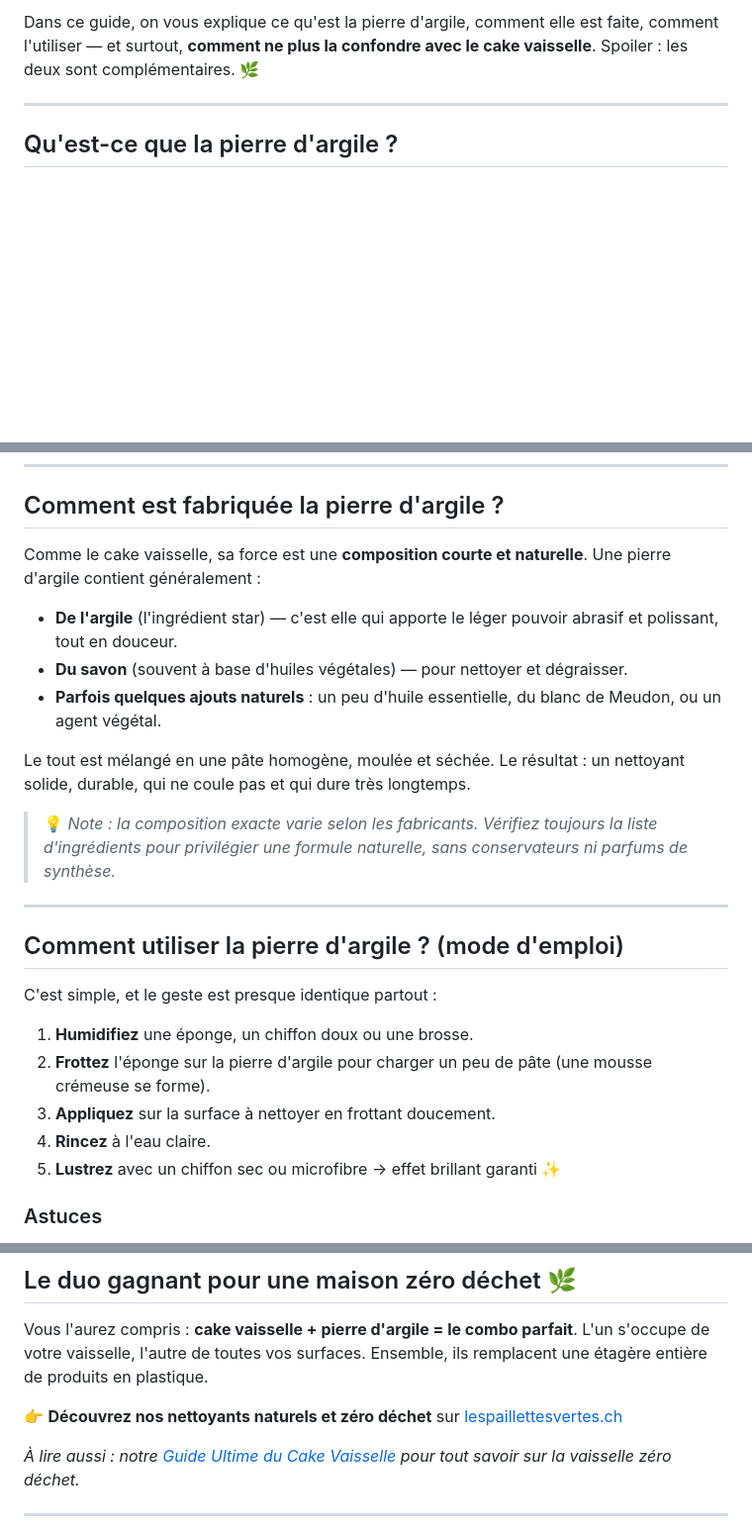
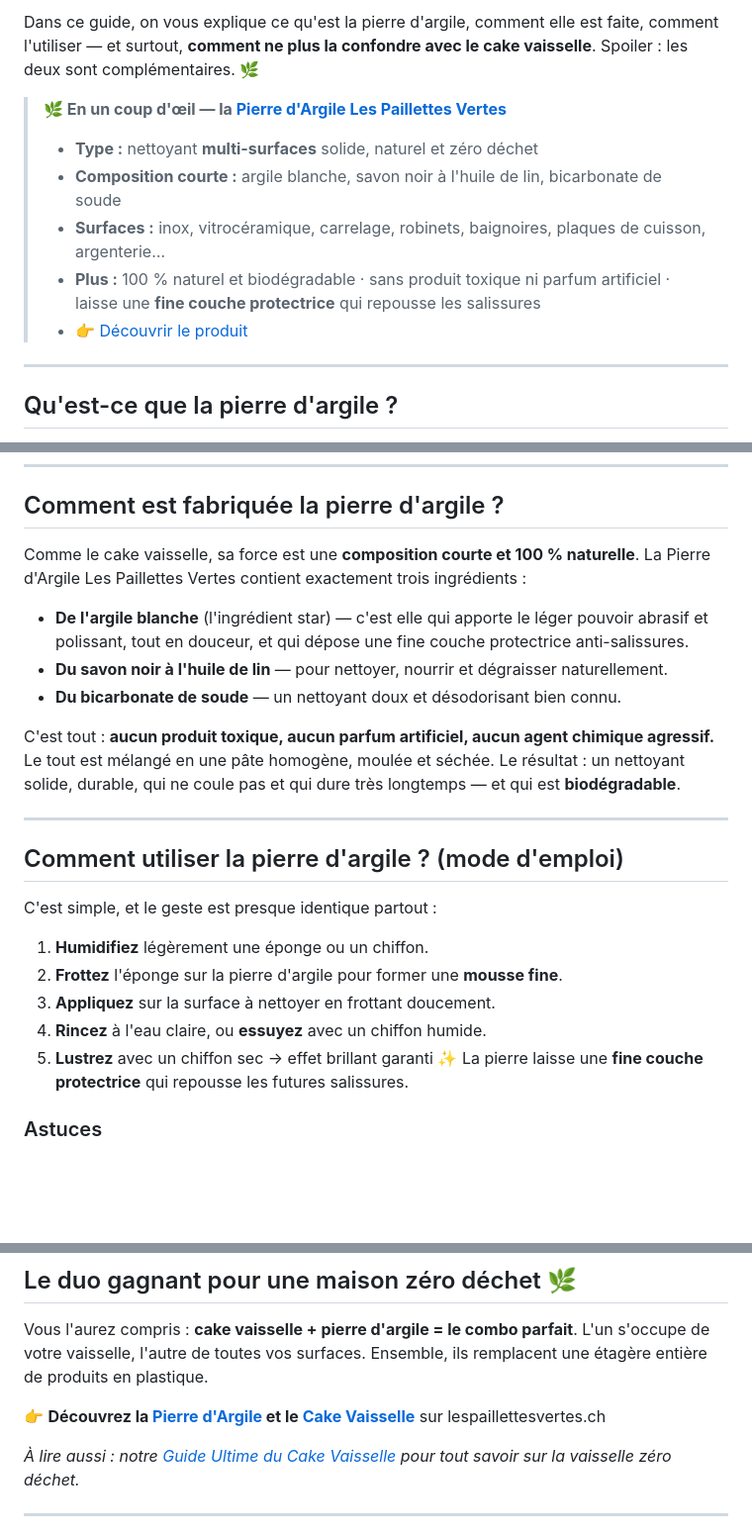
Before and after one commit to yuliiazakrytna-cyber/hello-world, a Markdown page: content-plan/blog/pierre-d-argile-vs-cake-vaisselle.md, 3 parts joined by grey strips. Shown at 99% size. Rendered like a GitHub page; blank space fills up the shorter version.

Commit message:
Anchor Pierre d'Argile article on the real product
Add product spec box and real composition (argile blanche, savon noir a
l'huile de lin, bicarbonate), align usage steps and protective-layer note,
and point CTAs to /produit/pierre-dargile/. Also reference it in the
sustainable-home article.

```diff
--- a/content-plan/blog/pierre-d-argile-vs-cake-vaisselle.md
+++ b/content-plan/blog/pierre-d-argile-vs-cake-vaisselle.md
@@ -6,7 +6,7 @@ Slug : pierre-d-argile-difference-cake-vaisselle
 Mot-clé principal : pierre d'argile
 Mots-clés secondaires : pierre blanche, pâte nettoyante naturelle, nettoyant multi-surfaces zéro déchet, pierre d'argile vs cake vaisselle
 Image à la une (alt) : Pot de pierre d'argile Les Paillettes Vertes avec une éponge sur un plan de travail
-CTA produit : https://www.lespaillettesvertes.ch/
+CTA produit : https://www.lespaillettesvertes.ch/produit/pierre-dargile/
 -->
 
 # Pierre d'Argile : qu'est-ce que c'est et en quoi diffère-t-elle du Cake Vaisselle ?
@@ -14,6 +14,13 @@ CTA produit : https://www.lespaillettesvertes.ch/
 Vous avez adopté le **cake vaisselle** et vous vous demandez maintenant à quoi sert cette fameuse **pierre d'argile** (parfois appelée *pierre blanche* ou *pierre d'argent*) ? Les deux sont des nettoyants solides, naturels et zéro déchet… mais ils ne font **pas du tout le même travail**.
 
 Dans ce guide, on vous explique ce qu'est la pierre d'argile, comment elle est faite, comment l'utiliser — et surtout, **comment ne plus la confondre avec le cake vaisselle**. Spoiler : les deux sont complémentaires. 🌿
+
+> **🌿 En un coup d'œil — la [Pierre d'Argile Les Paillettes Vertes](https://www.lespaillettesvertes.ch/produit/pierre-dargile/)**
+> - **Type :** nettoyant **multi-surfaces** solide, naturel et zéro déchet
+> - **Composition courte :** argile blanche, savon noir à l'huile de lin, bicarbonate de soude
+> - **Surfaces :** inox, vitrocéramique, carrelage, robinets, baignoires, plaques de cuisson, argenterie…
+> - **Plus :** 100 % naturel et biodégradable · sans produit toxique ni parfum artificiel · laisse une **fine couche protectrice** qui repousse les salissures
+> - 👉 [Découvrir le produit](https://www.lespaillettesvertes.ch/produit/pierre-dargile/)
 
 ---
 
@@ -57,15 +64,13 @@ C'est LA question qu'on nous pose le plus souvent. Voici la réponse claire :
 
 ## Comment est fabriquée la pierre d'argile ?
 
-Comme le cake vaisselle, sa force est une **composition courte et naturelle**. Une pierre d'argile contient généralement :
+Comme le cake vaisselle, sa force est une **composition courte et 100 % naturelle**. La Pierre d'Argile Les Paillettes Vertes contient exactement trois ingrédients :
 
-- **De l'argile** (l'ingrédient star) — c'est elle qui apporte le léger pouvoir abrasif et polissant, tout en douceur.
-- **Du savon** (souvent à base d'huiles végétales) — pour nettoyer et dégraisser.
-- **Parfois quelques ajouts naturels** : un peu d'huile essentielle, du blanc de Meudon, ou un agent végétal.
+- **De l'argile blanche** (l'ingrédient star) — c'est elle qui apporte le léger pouvoir abrasif et polissant, tout en douceur, et qui dépose une fine couche protectrice anti-salissures.
+- **Du savon noir à l'huile de lin** — pour nettoyer, nourrir et dégraisser naturellement.
+- **Du bicarbonate de soude** — un nettoyant doux et désodorisant bien connu.
 
-Le tout est mélangé en une pâte homogène, moulée et séchée. Le résultat : un nettoyant solide, durable, qui ne coule pas et qui dure très longtemps.
-
-> 💡 *Note : la composition exacte varie selon les fabricants. Vérifiez toujours la liste d'ingrédients pour privilégier une formule naturelle, sans conservateurs ni parfums de synthèse.*
+C'est tout : **aucun produit toxique, aucun parfum artificiel, aucun agent chimique agressif.** Le tout est mélangé en une pâte homogène, moulée et séchée. Le résultat : un nettoyant solide, durable, qui ne coule pas et qui dure très longtemps — et qui est **biodégradable**.
 
 ---
 
@@ -73,11 +78,11 @@ Le tout est mélangé en une pâte homogène, moulée et séchée. Le résultat
 
 C'est simple, et le geste est presque identique partout :
 
-1. **Humidifiez** une éponge, un chiffon doux ou une brosse.
-2. **Frottez** l'éponge sur la pierre d'argile pour charger un peu de pâte (une mousse crémeuse se forme).
+1. **Humidifiez** légèrement une éponge ou un chiffon.
+2. **Frottez** l'éponge sur la pierre d'argile pour former une **mousse fine**.
 3. **Appliquez** sur la surface à nettoyer en frottant doucement.
-4. **Rincez** à l'eau claire.
-5. **Lustrez** avec un chiffon sec ou microfibre → effet brillant garanti ✨
+4. **Rincez** à l'eau claire, ou **essuyez** avec un chiffon humide.
+5. **Lustrez** avec un chiffon sec → effet brillant garanti ✨ La pierre laisse une **fine couche protectrice** qui repousse les futures salissures.
 
 ### Astuces
 - **Un peu suffit** : inutile de charger énormément de produit.
@@ -123,7 +128,7 @@ Oui : composition naturelle, zéro plastique, et elle remplace de nombreux produ
 
 Vous l'aurez compris : **cake vaisselle + pierre d'argile = le combo parfait**. L'un s'occupe de votre vaisselle, l'autre de toutes vos surfaces. Ensemble, ils remplacent une étagère entière de produits en plastique.
 
-👉 **Découvrez nos nettoyants naturels et zéro déchet** sur [lespaillettesvertes.ch](https://www.lespaillettesvertes.ch/)
+👉 **Découvrez la [Pierre d'Argile](https://www.lespaillettesvertes.ch/produit/pierre-dargile/) et le [Cake Vaisselle](https://www.lespaillettesvertes.ch/produit/cake-vaisselle/)** sur lespaillettesvertes.ch
 
 *À lire aussi : notre [Guide Ultime du Cake Vaisselle](https://www.lespaillettesvertes.ch/blog-ecoresponsable/) pour tout savoir sur la vaisselle zéro déchet.*
 
```
Also changed, not shown: other parts of content-plan/blog/pierre-d-argile-vs-cake-vaisselle.md (+1 -1 lines), content-plan/blog/maison-durable-produits-zero-dechet.md (+1 -0 lines).
